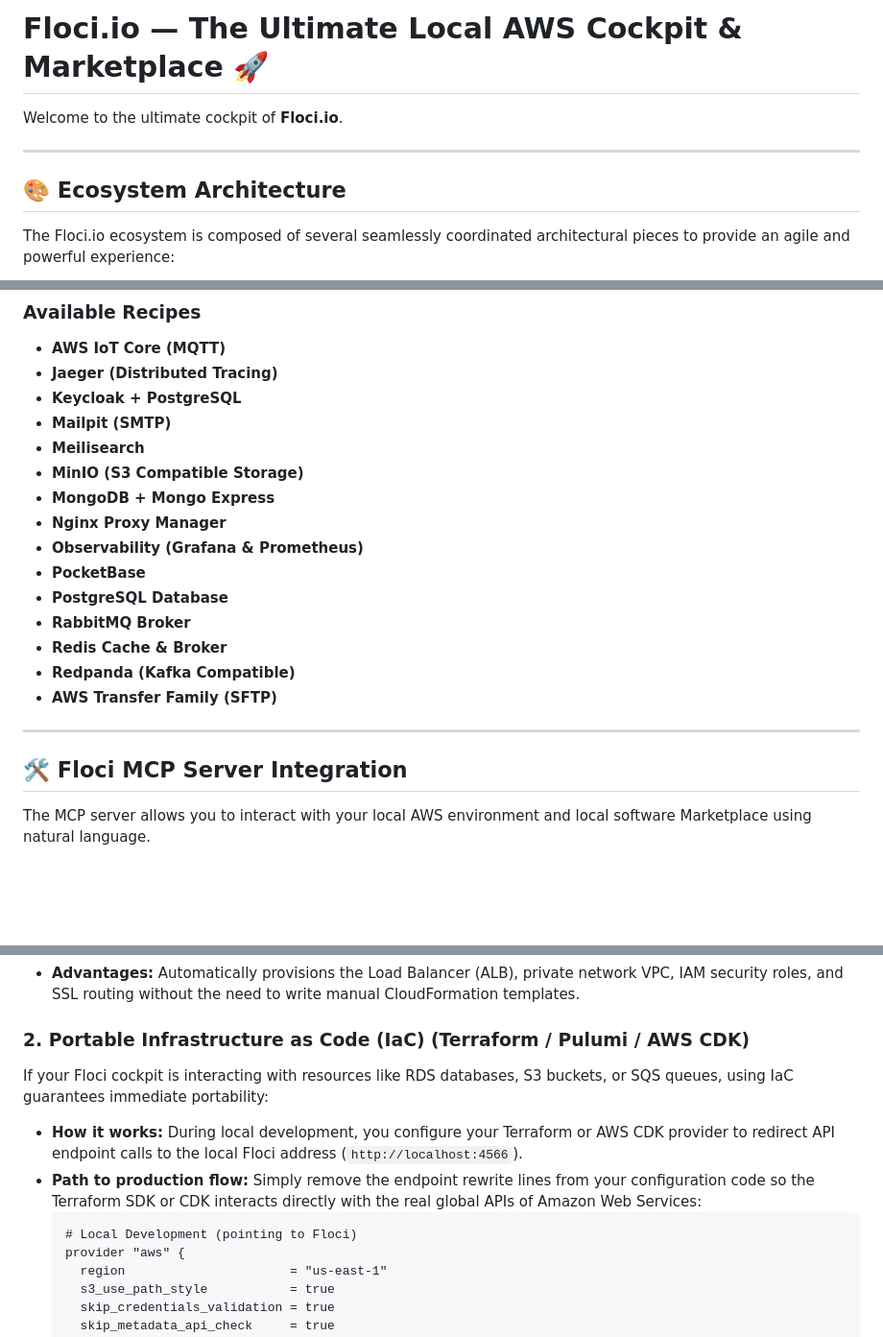
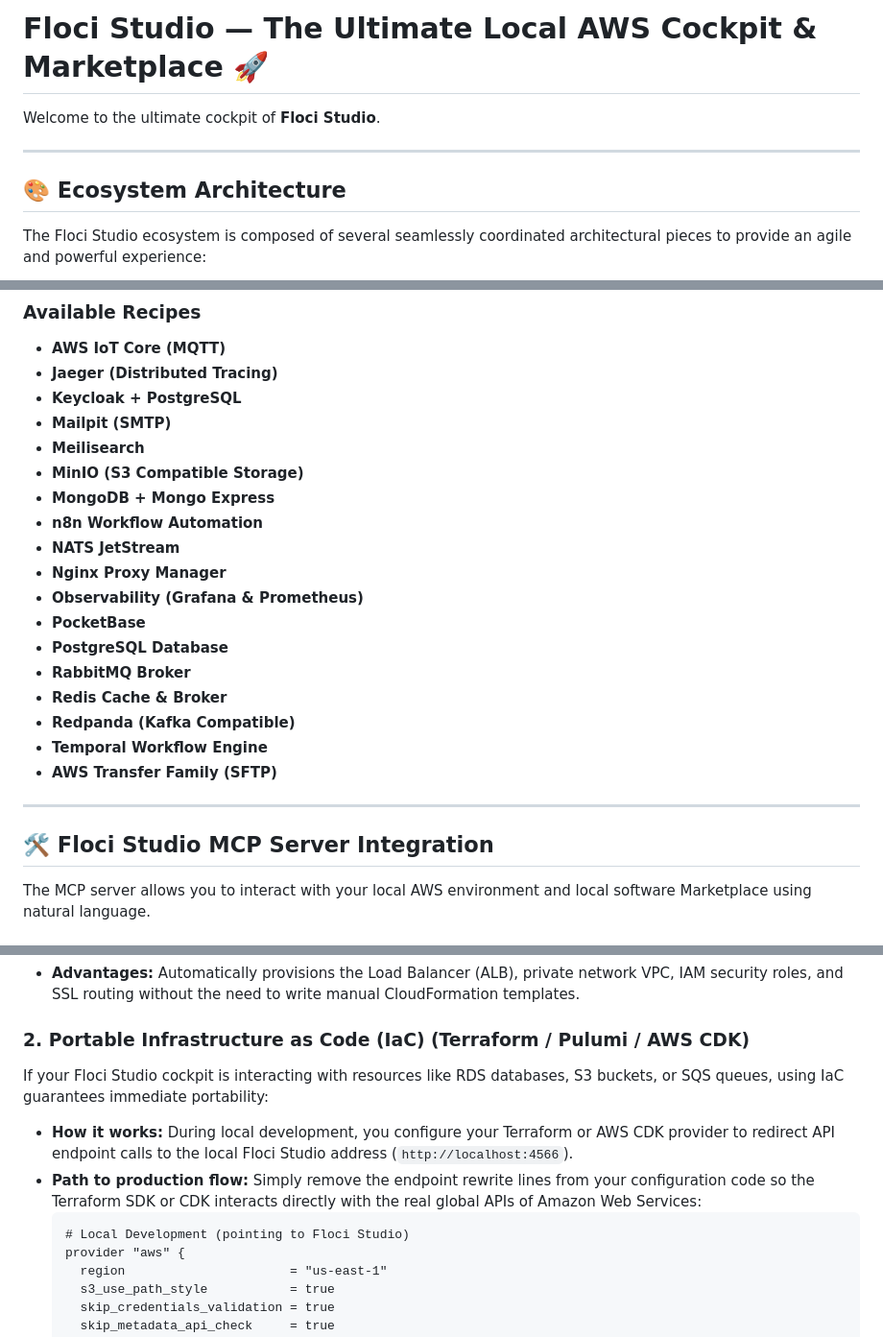
Before and after one commit to pmaojo/floci-studio, a Markdown page: README.md, 3 parts joined by grey strips. Shown at 96% size. GitHub-like rendering; blank space fills up the shorter version.

````diff
--- a/README.md
+++ b/README.md
@@ -1,12 +1,12 @@
-# Floci.io — The Ultimate Local AWS Cockpit & Marketplace 🚀
+# Floci Studio — The Ultimate Local AWS Cockpit & Marketplace 🚀
 
-Welcome to the ultimate cockpit of **Floci.io**.
+Welcome to the ultimate cockpit of **Floci Studio**.
 
 ---
 
 ## 🎨 Ecosystem Architecture
 
-The Floci.io ecosystem is composed of several seamlessly coordinated architectural pieces to provide an agile and powerful experience:
+The Floci Studio ecosystem is composed of several seamlessly coordinated architectural pieces to provide an agile and powerful experience:
 
 ```mermaid
 graph TD
@@ -50,6 +50,8 @@ Floci.io includes a catalog of parameterized local recipes in the `/recipes` fol
 - **Meilisearch**
 - **MinIO (S3 Compatible Storage)**
 - **MongoDB + Mongo Express**
+- **n8n Workflow Automation**
+- **NATS JetStream**
 - **Nginx Proxy Manager**
 - **Observability (Grafana & Prometheus)**
 - **PocketBase**
@@ -57,11 +59,12 @@ Floci.io includes a catalog of parameterized local recipes in the `/recipes` fol
 - **RabbitMQ Broker**
 - **Redis Cache & Broker**
 - **Redpanda (Kafka Compatible)**
+- **Temporal Workflow Engine**
 - **AWS Transfer Family (SFTP)**
 
 ---
 
-## 🛠️ Floci MCP Server Integration
+## 🛠️ Floci Studio MCP Server Integration
 
 The MCP server allows you to interact with your local AWS environment and local software Marketplace using natural language.
 
@@ -131,11 +134,11 @@ Once your application and its associated infrastructure are tested, validated, a
 * **Advantages:** Automatically provisions the Load Balancer (ALB), private network VPC, IAM security roles, and SSL routing without the need to write manual CloudFormation templates.
 
 ### 2. Portable Infrastructure as Code (IaC) (Terraform / Pulumi / AWS CDK)
-If your Floci cockpit is interacting with resources like RDS databases, S3 buckets, or SQS queues, using IaC guarantees immediate portability:
-* **How it works:** During local development, you configure your Terraform or AWS CDK provider to redirect API endpoint calls to the local Floci address (`http://localhost:4566`).
+If your Floci Studio cockpit is interacting with resources like RDS databases, S3 buckets, or SQS queues, using IaC guarantees immediate portability:
+* **How it works:** During local development, you configure your Terraform or AWS CDK provider to redirect API endpoint calls to the local Floci Studio address (`http://localhost:4566`).
 * **Path to production flow:** Simply remove the endpoint rewrite lines from your configuration code so the Terraform SDK or CDK interacts directly with the real global APIs of Amazon Web Services:
   ```hcl
-  # Local Development (pointing to Floci)
+  # Local Development (pointing to Floci Studio)
   provider "aws" {
     region                      = "us-east-1"
     s3_use_path_style           = true
````
Also changed, not shown: other parts of README.md (+7 -7 lines).
